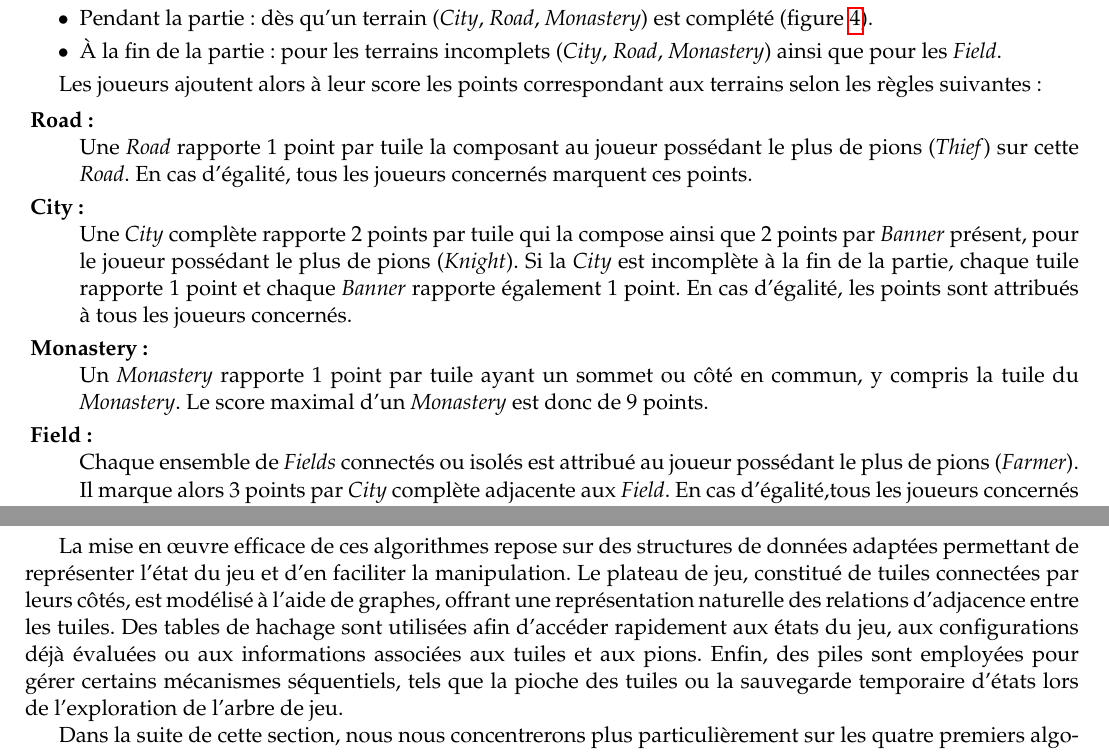
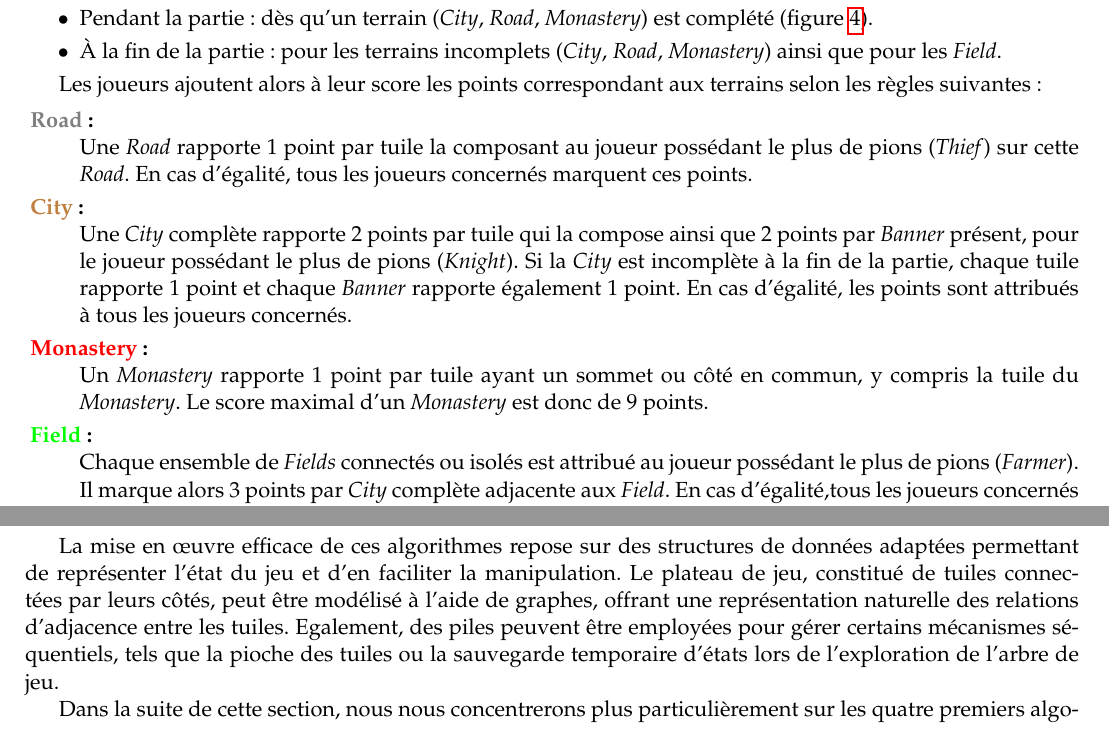
Before and after one commit to Bifiduus/carcassonne-python, a LaTeX document (pdp/01-preliminary/report.tex): two parts of pages 2 and 4 of 10, joined at a grey line, cut so that both start at the same text. Compiled offline with pdfLaTeX.

Commit message:
final fixes for the report

```diff
--- a/pdp/01-preliminary/report.tex
+++ b/pdp/01-preliminary/report.tex
@@ -125,19 +125,19 @@ Les points sont attribués à deux moments :
 Les joueurs ajoutent alors à leur score les points correspondant aux terrains selon les règles suivantes :
 
   \begin{description}[style=nextline]
-  \item[ Road :]
+  \item[ \textcolor{gray}{Road} :]
   Une \textit{Road} rapporte 1 point par tuile la composant au joueur possédant le plus de pions (\textit{Thief}) sur cette \textit{Road}.
   En cas d’égalité, tous les joueurs concernés marquent ces points.
 
-  \item[ City :]
+  \item[ \textcolor{brown}{City} :]
   Une \textit{City} complète rapporte 2 points par tuile qui la compose ainsi que 2 points par \textit{Banner} présent,
   pour le joueur possédant le plus de pions (\textit{Knight}). Si la \textit{City} est incomplète à la fin de la partie, chaque tuile rapporte 1 point et chaque \textit{Banner} rapporte également 1 point.
   En cas d’égalité, les points sont attribués à tous les joueurs concernés.
 
-  \item[ Monastery :]
+  \item[ \textcolor{red}{Monastery} :]
   Un \textit{Monastery} rapporte 1 point par tuile ayant un sommet ou côté en commun, y compris la tuile du \textit{Monastery}. Le score maximal d'un \textit{Monastery} est donc de 9 points.
 
-  \item[ Field :]
+  \item[ \textcolor{green}{Field} :]
   Chaque ensemble de \textit{Fields} connectés ou isolés est attribué au joueur possédant le plus de pions (\textit{Farmer}).
   Il marque alors 3 points par \textit{City} complète adjacente aux \textit{Field}.
   En cas d’égalité,tous les joueurs concernés marquent ces points.
@@ -192,9 +191,8 @@ Plusieurs algorithmes jouent ainsi un rôle central dans la réalisation des bes
 \end{itemize}
 
 La mise en œuvre efficace de ces algorithmes repose sur des structures de données adaptées permettant de représenter l’état du jeu et d’en faciliter la manipulation.
-Le plateau de jeu, constitué de tuiles connectées par leurs côtés, est modélisé à l’aide de graphes, offrant une représentation naturelle des relations d’adjacence entre les tuiles.
-Des tables de hachage sont utilisées afin d’accéder rapidement aux états du jeu, aux configurations déjà évaluées ou aux informations associées aux tuiles et aux pions.
-Enfin, des piles sont employées pour gérer certains mécanismes séquentiels, tels que la pioche des tuiles ou la sauvegarde temporaire d’états lors de l’exploration de l’arbre de jeu.
+Le plateau de jeu, constitué de tuiles connectées par leurs côtés, peut être modélisé à l’aide de graphes, offrant une représentation naturelle des relations d’adjacence entre les tuiles.
+Egalement, des piles peuvent être employées pour gérer certains mécanismes séquentiels, tels que la pioche des tuiles ou la sauvegarde temporaire d’états lors de l’exploration de l’arbre de jeu.
 
 Dans la suite de cette section, nous nous concentrerons plus particulièrement sur les quatre premiers algorithmes présentés qui constituent le cœur du système de prise de décision implémenté dans le projet.
 
```
Also changed, not shown: pdp/01-preliminary/oldReports/report copy 2.tex (renamed from pdp/01-preliminary/report copy 2.tex), pdp/01-preliminary/oldReports/report copy.tex (renamed from pdp/01-preliminary/report copy.tex), pdp/01-preliminary/oldReports/reportExemple.tex (renamed from pdp/01-preliminary/reportExemple.tex), pdp/01-preliminary/report.pdf, pdp/01-preliminary/report.tex (2 more changed lines), 7 other files.
